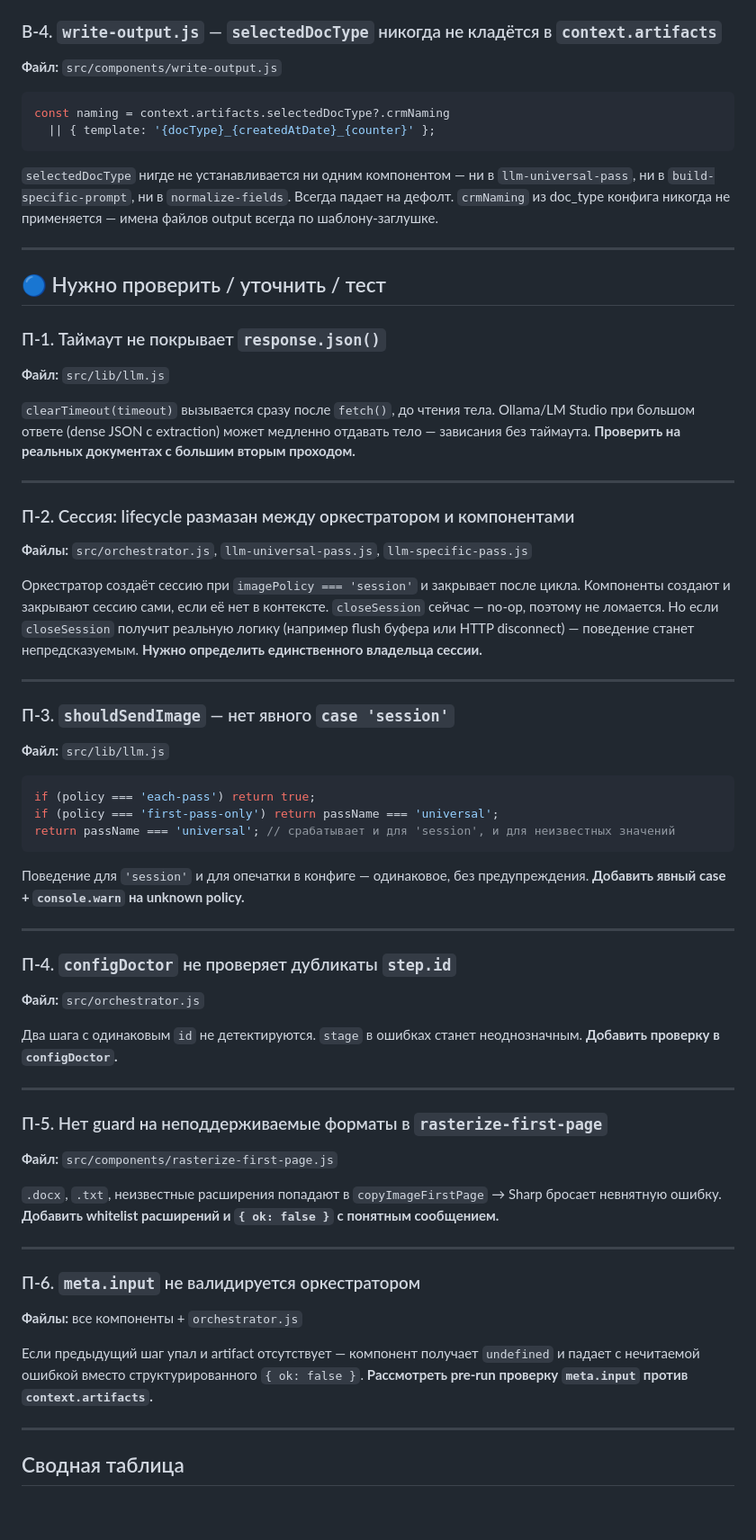
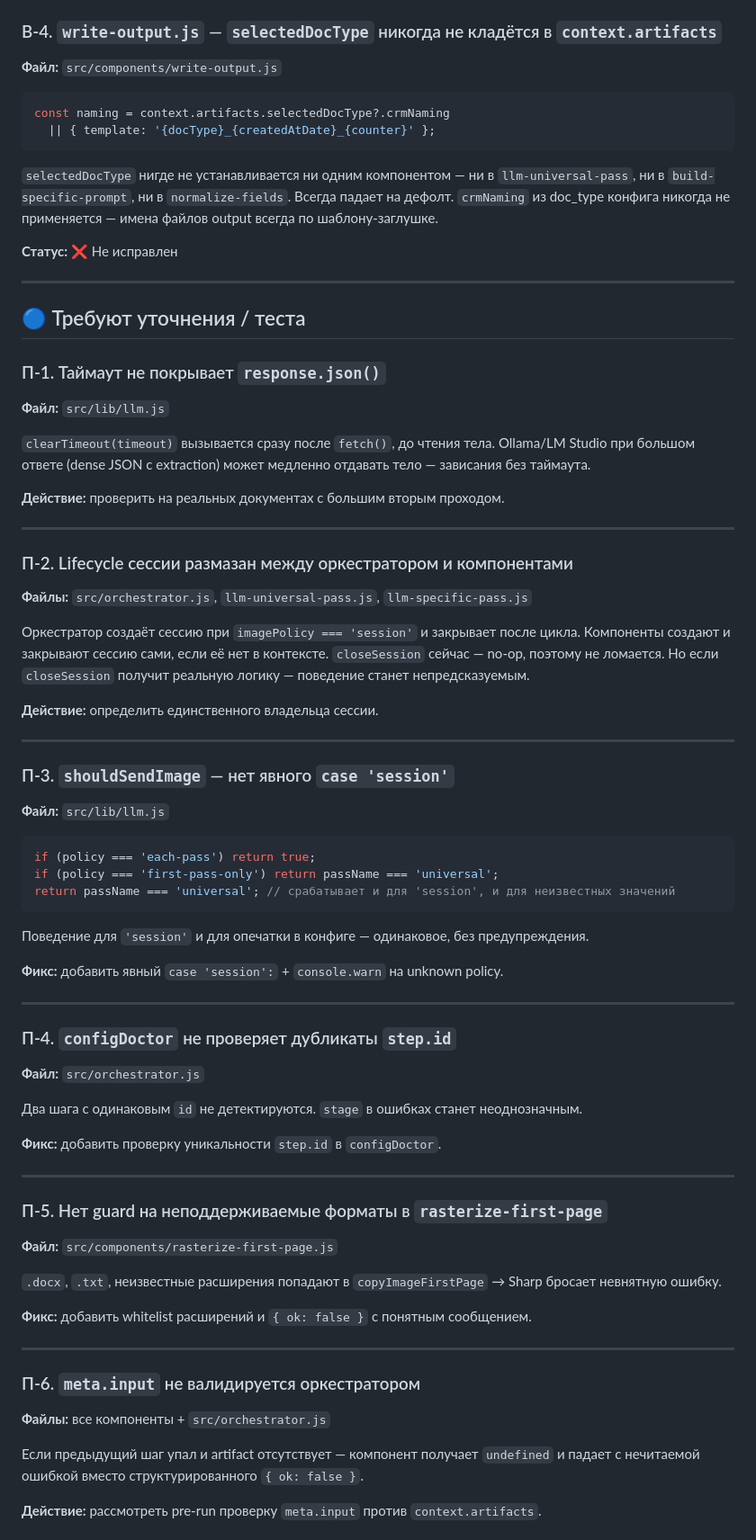
Before and after one commit to AlexanderKuzikov/DocuMind, a Markdown page: BUG_REPORT.md, the part around one of its changes. Shown at 90% size. Rendered like a GitHub page; blank space fills up the shorter version.

Commit message:
docs: update CONTEXT, BUG_REPORT with 2026-06-17 code review findings

````diff
--- a/BUG_REPORT.md
+++ b/BUG_REPORT.md
@@ -110,32 +173,43 @@
 
 ### В-4. `write-output.js` — `selectedDocType` никогда не кладётся в `context.artifacts`
+
 **Файл:** `src/components/write-output.js`
 
 ```js
 const naming = context.artifacts.selectedDocType?.crmNaming
   || { template: '{docType}_{createdAtDate}_{counter}' };
 ```
+
 `selectedDocType` нигде не устанавливается ни одним компонентом — ни в `llm-universal-pass`, ни в `build-specific-prompt`, ни в `normalize-fields`. Всегда падает на дефолт. `crmNaming` из doc_type конфига никогда не применяется — имена файлов output всегда по шаблону-заглушке.
 
-***
+**Статус:** ❌ Не исправлен
 
-## 🔵 Нужно проверить / уточнить / тест
+---
+
+## 🔵 Требуют уточнения / теста
 
 ### П-1. Таймаут не покрывает `response.json()`
+
 **Файл:** `src/lib/llm.js`
 
-`clearTimeout(timeout)` вызывается сразу после `fetch()`, до чтения тела. Ollama/LM Studio при большом ответе (dense JSON с extraction) может медленно отдавать тело — зависания без таймаута. **Проверить на реальных документах с большим вторым проходом.**
+`clearTimeout(timeout)` вызывается сразу после `fetch()`, до чтения тела. Ollama/LM Studio при большом ответе (dense JSON с extraction) может медленно отдавать тело — зависания без таймаута.
 
-***
+**Действие:** проверить на реальных документах с большим вторым проходом.
 
-### П-2. Сессия: lifecycle размазан между оркестратором и компонентами
+---
+
+### П-2. Lifecycle сессии размазан между оркестратором и компонентами
+
 **Файлы:** `src/orchestrator.js`, `llm-universal-pass.js`, `llm-specific-pass.js`
 
-Оркестратор создаёт сессию при `imagePolicy === 'session'` и закрывает после цикла. Компоненты создают и закрывают сессию сами, если её нет в контексте. `closeSession` сейчас — no-op, поэтому не ломается. Но если `closeSession` получит реальную логику (например flush буфера или HTTP disconnect) — поведение станет непредсказуемым. **Нужно определить единственного владельца сессии.**
+Оркестратор создаёт сессию при `imagePolicy === 'session'` и закрывает после цикла. Компоненты создают и закрывают сессию сами, если её нет в контексте. `closeSession` сейчас — no-op, поэтому не ломается. Но если `closeSession` получит реальную логику — поведение станет непредсказуемым.
 
-***
+**Действие:** определить единственного владельца сессии.
+
+---
 
 ### П-3. `shouldSendImage` — нет явного `case 'session'`
+
 **Файл:** `src/lib/llm.js`
 
 ```js
@@ -143,30 +217,38 @@ if (policy === 'each-pass') return true;
 if (policy === 'first-pass-only') return passName === 'universal';
 return passName === 'universal'; // срабатывает и для 'session', и для неизвестных значений
 ```
-Поведение для `'session'` и для опечатки в конфиге — одинаковое, без предупреждения. **Добавить явный case + `console.warn` на unknown policy.**
 
-***
+Поведение для `'session'` и для опечатки в конфиге — одинаковое, без предупреждения.
+
+**Фикс:** добавить явный `case 'session':` + `console.warn` на unknown policy.
+
+---
 
 ### П-4. `configDoctor` не проверяет дубликаты `step.id`
+
 **Файл:** `src/orchestrator.js`
 
-Два шага с одинаковым `id` не детектируются. `stage` в ошибках станет неоднозначным. **Добавить проверку в `configDoctor`.**
+Два шага с одинаковым `id` не детектируются. `stage` в ошибках станет неоднозначным.
 
-***
+**Фикс:** добавить проверку уникальности `step.id` в `configDoctor`.
+
+---
 
 ### П-5. Нет guard на неподдерживаемые форматы в `rasterize-first-page`
+
 **Файл:** `src/components/rasterize-first-page.js`
 
-`.docx`, `.txt`, неизвестные расширения попадают в `copyImageFirstPage` → Sharp бросает невнятную ошибку. **Добавить whitelist расширений и `{ ok: false }` с понятным сообщением.**
+`.docx`, `.txt`, неизвестные расширения попадают в `copyImageFirstPage` → Sharp бросает невнятную ошибку.
 
-***
+**Фикс:** добавить whitelist расширений и `{ ok: false }` с понятным сообщением.
+
+---
 
 ### П-6. `meta.input` не валидируется оркестратором
-**Файлы:** все компоненты + `orchestrator.js`
 
-Если предыдущий шаг упал и artifact отсутствует — компонент получает `undefined` и падает с нечитаемой ошибкой вместо структурированного `{ ok: false }`. **Рассмотреть pre-run проверку `meta.input` против `context.artifacts`.**
+**Файлы:** все компоненты + `src/orchestrator.js`
 
-***
+Если предыдущий шаг упал и artifact отсутствует — компонент получает `undefined` и падает с нечитаемой ошибкой вместо структурированного `{ ok: false }`.
 
-## Сводная таблица
+**Действие:** рассмотреть pre-run проверку `meta.input` против `context.artifacts`.
 
````
Also changed, not shown: other parts of BUG_REPORT.md (+90 -40 lines), CONTEXT.md (+78 -98 lines).
